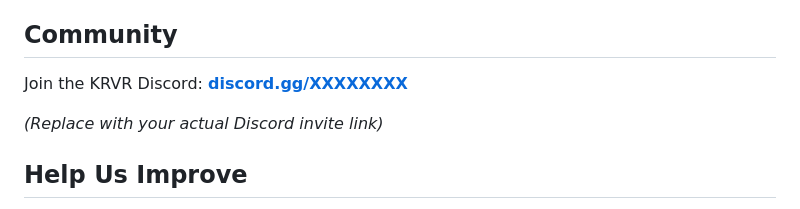
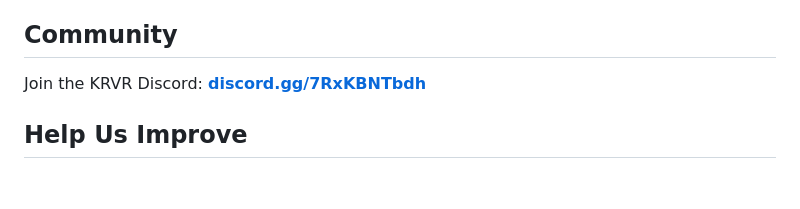
Before and after one commit to Kross82/KRVR-releases, a Markdown page: README.md, the part around the change. Drawn GitHub-style; blank space fills up the shorter version.

Commit message:
Add Discord invite link

```diff
--- a/README.md
+++ b/README.md
@@ -65,9 +65,7 @@ For best quality, use a dedicated 5GHz WiFi network between your PC and Vision P
 
 ## Community
 
-Join the KRVR Discord: **[discord.gg/XXXXXXXX](https://discord.gg/XXXXXXXX)**
-
-*(Replace with your actual Discord invite link)*
+Join the KRVR Discord: **[discord.gg/7RxKBNTbdh](https://discord.gg/7RxKBNTbdh)**
 
 ## Help Us Improve
 
```
